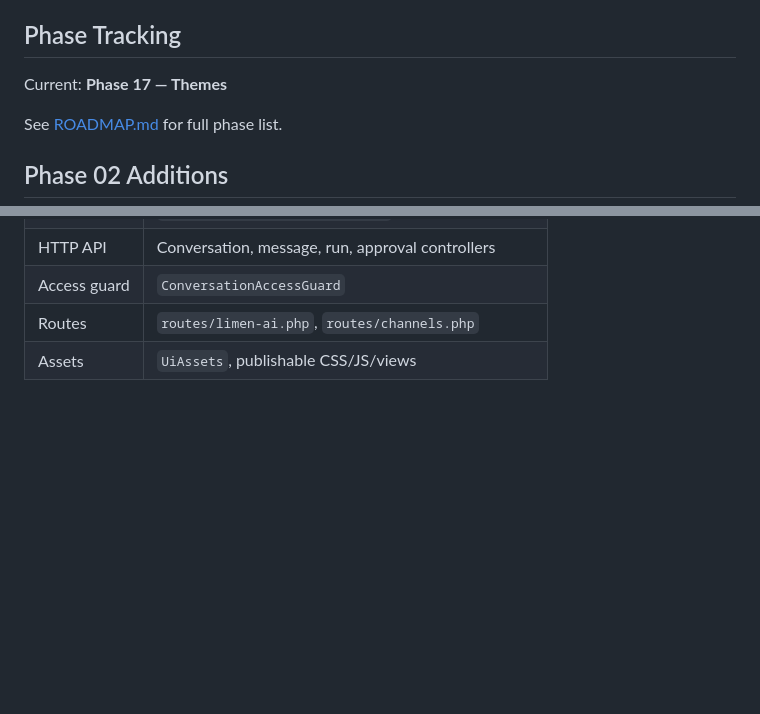
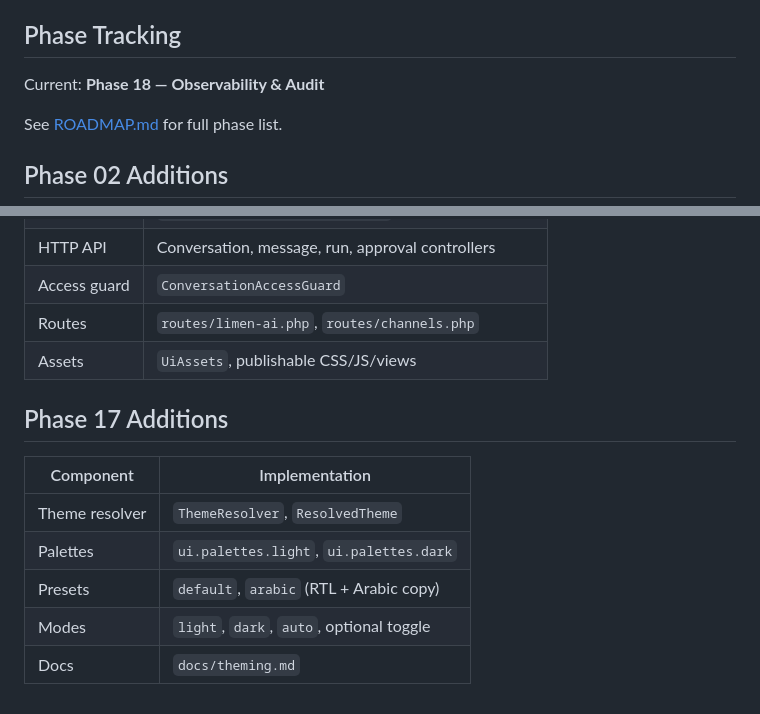
Before and after one commit to hatem-isnaad/limen-ai, a Markdown page: PROJECT_MANIFEST.md, 2 parts joined by grey strips. Rendered like a GitHub page; blank space fills up the shorter version.

Commit message:
Phase 17: Themes with palettes, RTL preset, and dark mode support

```diff
--- a/PROJECT_MANIFEST.md
+++ b/PROJECT_MANIFEST.md
@@ -77,7 +77,7 @@ See `src/Contracts/` — skeleton interfaces for all major subsystems.
 
 ## Phase Tracking
 
-Current: **Phase 17 — Themes**
+Current: **Phase 18 — Observability & Audit**
 
 See [ROADMAP.md](ROADMAP.md) for full phase list.
 
@@ -246,3 +246,13 @@ See [ROADMAP.md](ROADMAP.md) for full phase list.
 | Access guard | `ConversationAccessGuard` |
 | Routes | `routes/limen-ai.php`, `routes/channels.php` |
 | Assets | `UiAssets`, publishable CSS/JS/views |
+
+## Phase 17 Additions
+
+| Component | Implementation |
+|-----------|----------------|
+| Theme resolver | `ThemeResolver`, `ResolvedTheme` |
+| Palettes | `ui.palettes.light`, `ui.palettes.dark` |
+| Presets | `default`, `arabic` (RTL + Arabic copy) |
+| Modes | `light`, `dark`, `auto`, optional toggle |
+| Docs | `docs/theming.md` |
```
Also changed, not shown: CHANGELOG.md (+6 -0 lines), IMPLEMENTATION.md (+12 -5 lines).
